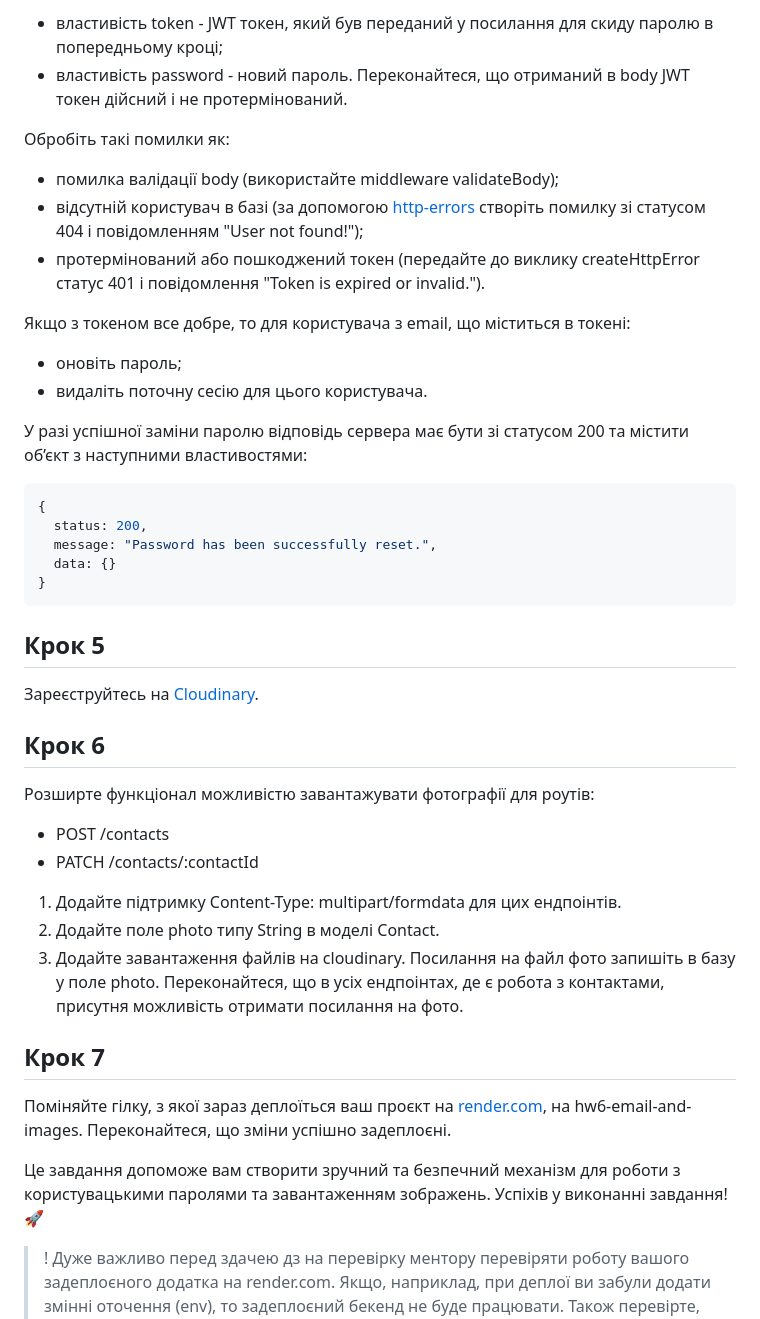
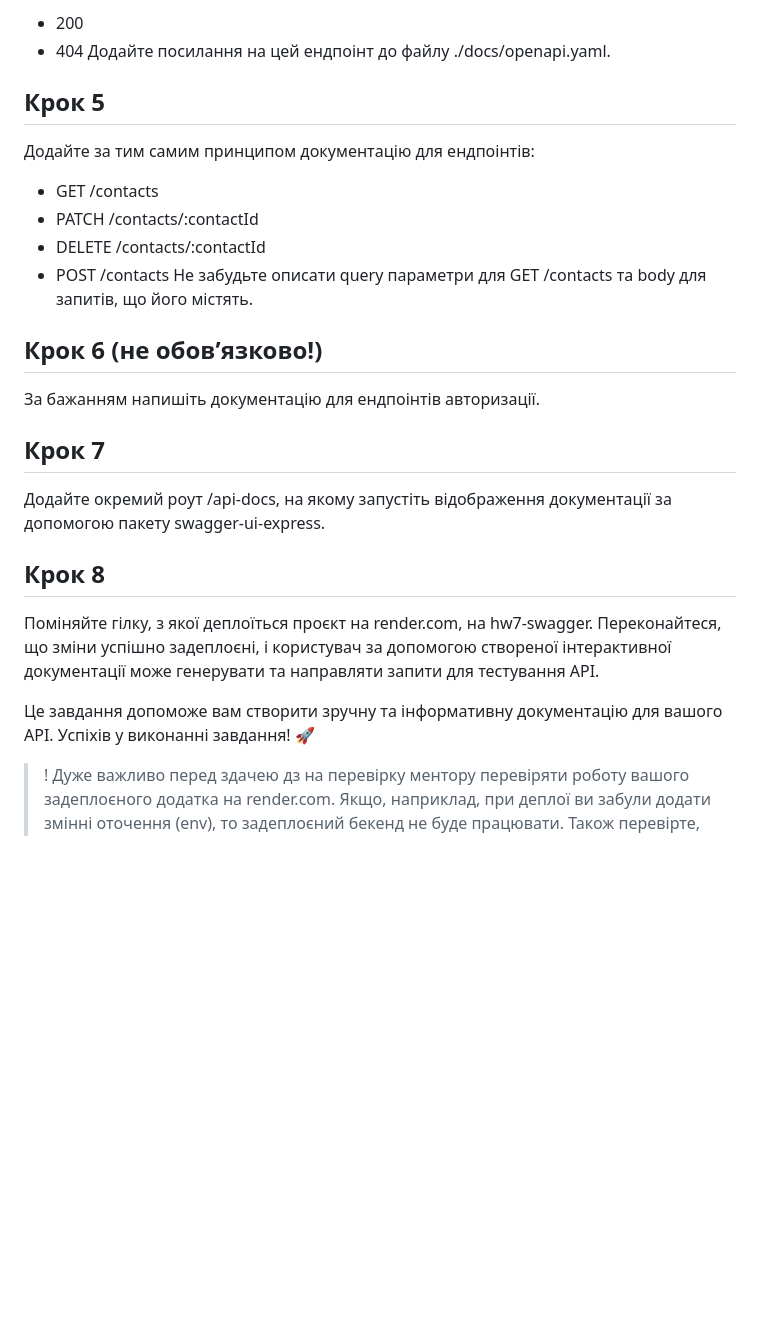
Before and after one commit to yuliia-shl/nodejs-hw-mongodb, a Markdown page: readme.md, the part around the change printed below. Drawn GitHub-style; blank space fills up the shorter version.

````diff
--- a/readme.md
+++ b/readme.md
@@ -68,48 +124,30 @@ SMTP_FROM (значенням має бути пошта, на яку реєст
 
-- властивість token - JWT токен, який був переданий у посилання для скиду паролю в попередньому кроці;
-- властивість password - новий пароль.
-  Переконайтеся, що отриманий в body JWT токен дійсний і не протермінований.
-
-Обробіть такі помилки як:
-
-- помилка валідації body (використайте middleware validateBody);
-- відсутній користувач в базі (за допомогою [http-errors](https://www.npmjs.com/package/http-errors) створіть помилку зі статусом 404 і повідомленням "User not found!");
-- протермінований або пошкоджений токен (передайте до виклику createHttpError статус 401 і повідомлення "Token is expired or invalid.").
-
-Якщо з токеном все добре, то для користувача з email, що міститься в токені:
-
-- оновіть пароль;
-- видаліть поточну сесію для цього користувача.
-
-У разі успішної заміни паролю відповідь сервера має бути зі статусом 200 та містити об’єкт з наступними властивостями:
-
-```java script
-{
-  status: 200,
-  message: "Password has been successfully reset.",
-  data: {}
-}
-```
+- 200
+- 404
+  Додайте посилання на цей ендпоінт до файлу ./docs/openapi.yaml.
 
 ## Крок 5
 
-Зареєструйтесь на [Cloudinary](https://cloudinary.com/).
+Додайте за тим самим принципом документацію для ендпоінтів:
 
-## Крок 6
+- GET /contacts
+- PATCH /contacts/:contactId
+- DELETE /contacts/:contactId
+- POST /contacts
+  Не забудьте описати query параметри для GET /contacts та body для запитів, що його містять.
 
-Розширте функціонал можливістю завантажувати фотографії для роутів:
+## Крок 6 (не обов’язково!)
 
-- POST /contacts
-- PATCH /contacts/:contactId
-
-1. Додайте підтримку Content-Type: multipart/formdata для цих ендпоінтів.
-2. Додайте поле photo типу String в моделі Contact.
-3. Додайте завантаження файлів на cloudinary. Посилання на файл фото запишіть в базу у поле photo. Переконайтеся, що в усіх ендпоінтах, де є робота з контактами, присутня можливість отримати посилання на фото.
+За бажанням напишіть документацію для ендпоінтів авторизації.
 
 ## Крок 7
 
-Поміняйте гілку, з якої зараз деплоїться ваш проєкт на [render.com](https://render.com/), на hw6-email-and-images. Переконайтеся, що зміни успішно задеплоєні.
+Додайте окремий роут /api-docs, на якому запустіть відображення документації за допомогою пакету swagger-ui-express.
 
-Це завдання допоможе вам створити зручний та безпечний механізм для роботи з користувацькими паролями та завантаженням зображень. Успіхів у виконанні завдання! 🚀
+## Крок 8
+
+Поміняйте гілку, з якої деплоїться проєкт на render.com, на hw7-swagger. Переконайтеся, що зміни успішно задеплоєні, і користувач за допомогою створеної інтерактивної документації може генерувати та направляти запити для тестування API.
+
+Це завдання допоможе вам створити зручну та інформативну документацію для вашого API. Успіхів у виконанні завдання! 🚀
 
 > ! Дуже важливо перед здачею дз на перевірку ментору перевіряти роботу вашого задеплоєного додатка на render.com. Якщо, наприклад, при деплої ви забули додати змінні оточення (env), то задеплоєний бекенд не буде працювати. Також перевірте, що всі створені вами маршрути бекенду працюють як очікується згідно з завданням.
````
Also changed, not shown: other parts of readme.md (+110 -54 lines).
